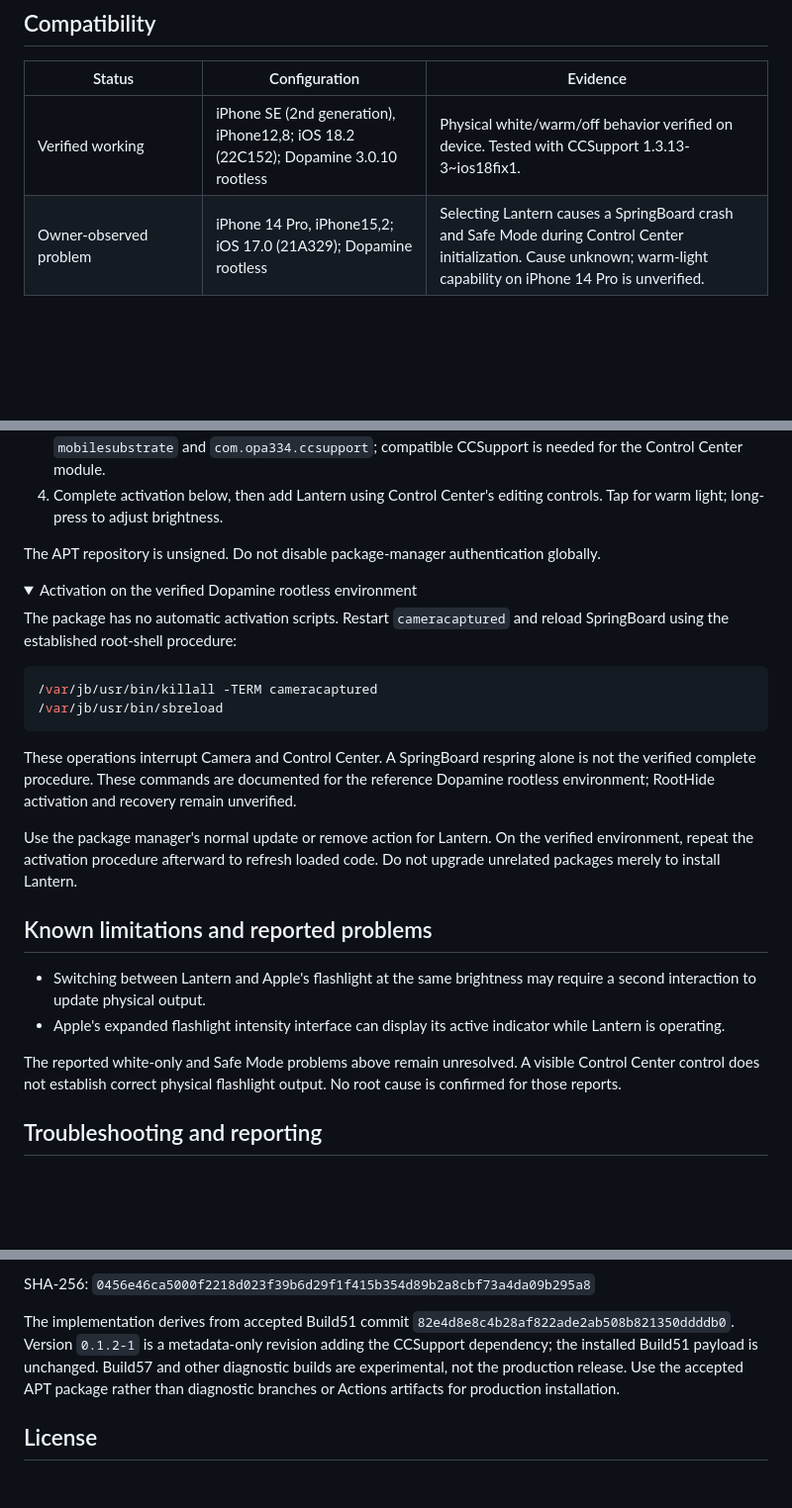
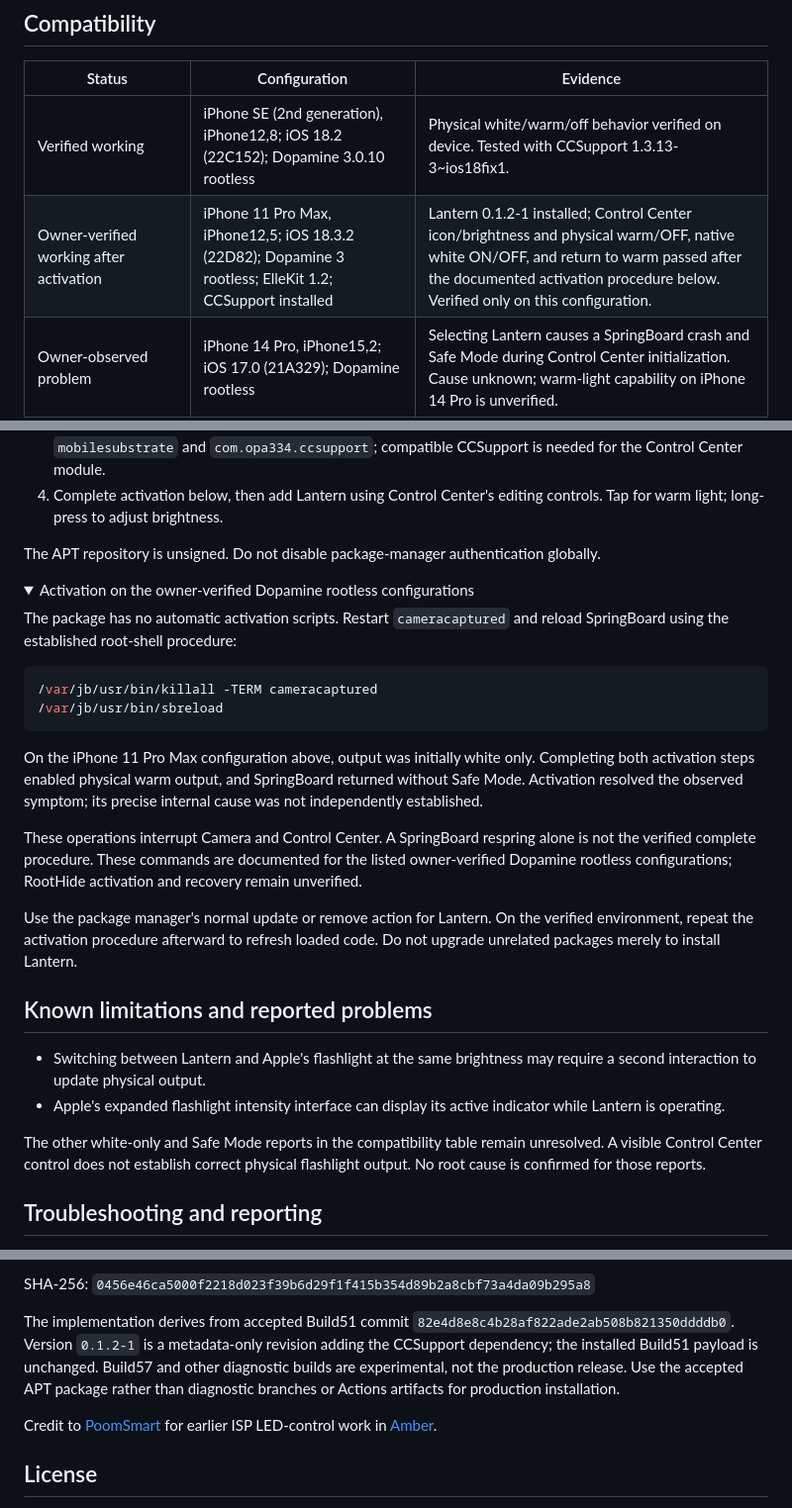
Before and after one commit to 0chium/Lantern, a Markdown page: README.md, 3 parts joined by grey strips. Shown at 99% size. GitHub-like rendering; folded sections open; blank space fills up the shorter version.

Commit message:
docs: document D10 compatibility after activation [skip ci]

````diff
--- a/README.md
+++ b/README.md
@@ -11,6 +11,7 @@ Install the production release from [0chium's Repo](https://0chium.github.io/).
 | Status | Configuration | Evidence |
 | --- | --- | --- |
 | Verified working | iPhone SE (2nd generation), iPhone12,8; iOS 18.2 (22C152); Dopamine 3.0.10 rootless | Physical white/warm/off behavior verified on device. Tested with CCSupport 1.3.13-3~ios18fix1. |
+| Owner-verified working after activation | iPhone 11 Pro Max, iPhone12,5; iOS 18.3.2 (22D82); Dopamine 3 rootless; ElleKit 1.2; CCSupport installed | Lantern 0.1.2-1 installed; Control Center icon/brightness and physical warm/OFF, native white ON/OFF, and return to warm passed after the documented activation procedure below. Verified only on this configuration. |
 | Owner-observed problem | iPhone 14 Pro, iPhone15,2; iOS 17.0 (21A329); Dopamine rootless | Selecting Lantern causes a SpringBoard crash and Safe Mode during Control Center initialization. Cause unknown; warm-light capability on iPhone 14 Pro is unverified. |
 | Tester-reported problem, not independently verified | iPhone 11 Pro; iOS 18.1.1; converted RootHide installation | Control Center control reportedly appears, but physical output remains white. Cause under investigation. |
 | Tester-reported problem, not independently verified | iOS 16.5.1; other configuration details incomplete | Safe Mode reported. Cause and exact installed package not established. |
@@ -29,7 +30,7 @@ Sileo source refresh and the Lantern listing were verified on the reference devi
 The APT repository is unsigned. Do not disable package-manager authentication globally.
 
 <details>
-<summary>Activation on the verified Dopamine rootless environment</summary>
+<summary>Activation on the owner-verified Dopamine rootless configurations</summary>
 
 The package has no automatic activation scripts. Restart `cameracaptured` and reload SpringBoard using the established root-shell procedure:
 
@@ -38,7 +39,9 @@ The package has no automatic activation scripts. Restart `cameracaptured` and re
 /var/jb/usr/bin/sbreload
 ```
 
-These operations interrupt Camera and Control Center. A SpringBoard respring alone is not the verified complete procedure. These commands are documented for the reference Dopamine rootless environment; RootHide activation and recovery remain unverified.
+On the iPhone 11 Pro Max configuration above, output was initially white only. Completing both activation steps enabled physical warm output, and SpringBoard returned without Safe Mode. Activation resolved the observed symptom; its precise internal cause was not independently established.
+
+These operations interrupt Camera and Control Center. A SpringBoard respring alone is not the verified complete procedure. These commands are documented for the listed owner-verified Dopamine rootless configurations; RootHide activation and recovery remain unverified.
 
 </details>
 
@@ -49,7 +52,7 @@ Use the package manager's normal update or remove action for Lantern. On the ver
 - Switching between Lantern and Apple's flashlight at the same brightness may require a second interaction to update physical output.
 - Apple's expanded flashlight intensity interface can display its active indicator while Lantern is operating.
 
-The reported white-only and Safe Mode problems above remain unresolved. A visible Control Center control does not establish correct physical flashlight output. No root cause is confirmed for those reports.
+The other white-only and Safe Mode reports in the compatibility table remain unresolved. A visible Control Center control does not establish correct physical flashlight output. No root cause is confirmed for those reports.
 
 ## Troubleshooting and reporting
 
@@ -72,6 +75,8 @@ SHA-256:
 
 The implementation derives from accepted Build51 commit `82e4d8e8c4b28af822ade2ab508b821350ddddb0`. Version `0.1.2-1` is a metadata-only revision adding the CCSupport dependency; the installed Build51 payload is unchanged. Build57 and other diagnostic builds are experimental, not the production release. Use the accepted APT package rather than diagnostic branches or Actions artifacts for production installation.
 
+Credit to [PoomSmart](https://github.com/PoomSmart) for earlier ISP LED-control work in [Amber](https://github.com/PoomSmart/Amber).
+
 ## License
 
 Original Lantern code and project-authored build configuration/documentation use the scoped [MIT license](LICENSE). Artwork has [separate redistribution permission](ARTWORK_PERMISSION.md), requires attribution to Lantern contributors, and is not licensed under MIT. Neither notice grants rights to Apple-owned or third-party reference materials.
````
